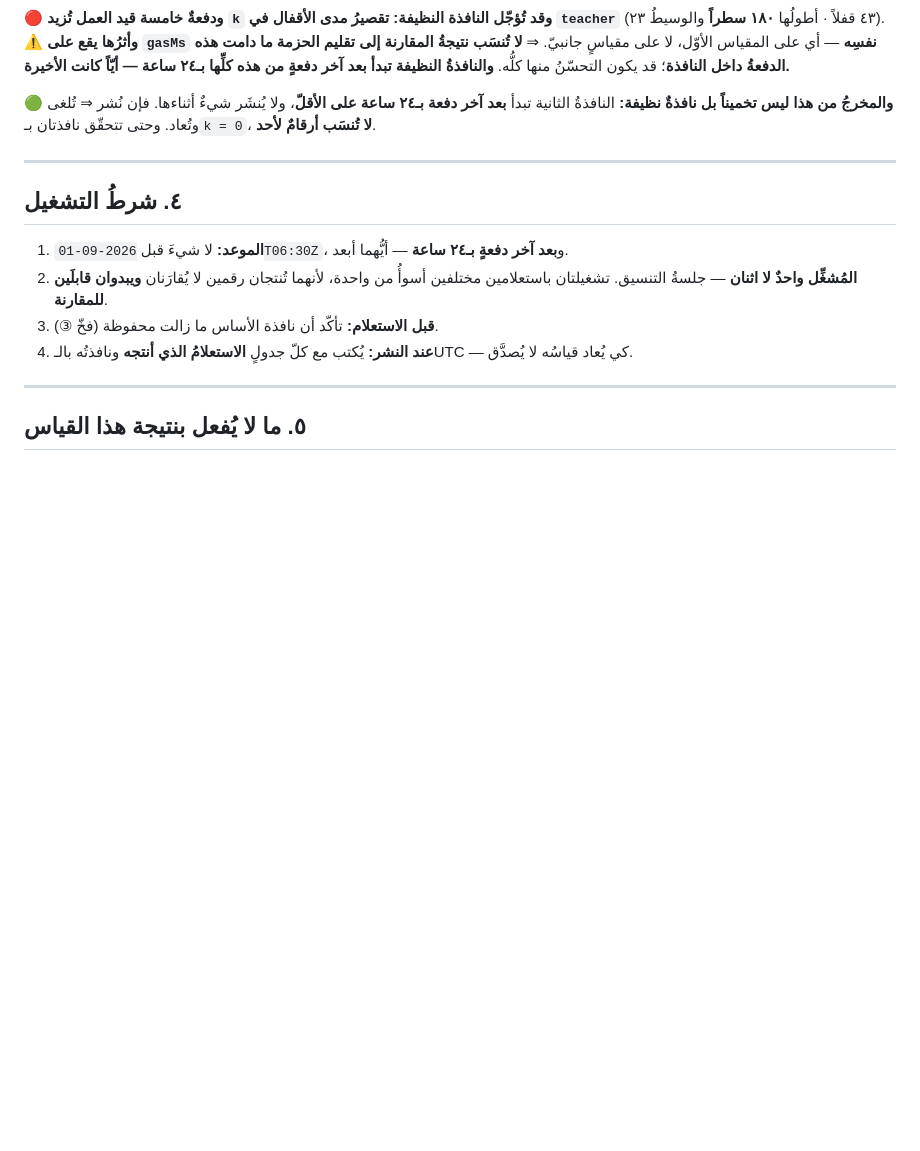
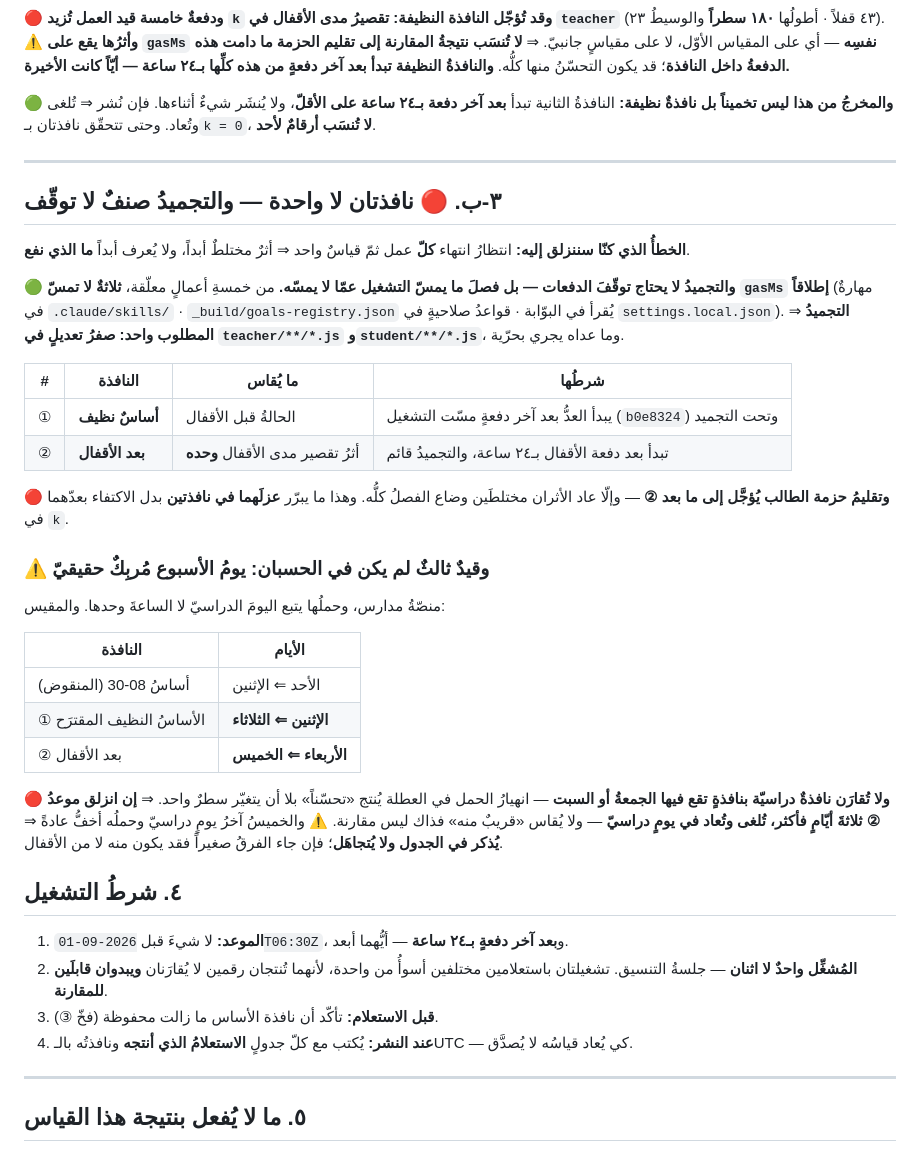
Before and after one commit to procorners-labs/school-app-yemen-web, a Markdown page: _docs/2026-08-31-بروتوكول-قياس-أثر-تسريع-المصدر.md, the part around the change. GitHub-like rendering; blank space fills up the shorter version.

Commit message:
docs(perf): نافذتان لا واحدة — التجميدُ صنفٌ لا توقّف · ويومُ الأسبوع مُربِكٌ مقيس (#160)
التجميدُ المطلوب واحد: صفرُ تعديلٍ في teacher/**/*.js و student/**/*.js — وثلاثةٌ من
خمسة أعمالٍ معلّقة لا تمسّ gasMs إطلاقاً فتجري بحرّية.

ونافذتان تعزلان الأثرين بدل عدّهما في k: أساسٌ نظيف ⇒ ثمّ الأقفالُ وحدها.

⚠️ وقيدٌ لم يكن في الحسبان — مقيسٌ لا مقدَّر: يومُ الأسبوع مُربِك. الأساسُ يقع
الإثنين⇐الثلاثاء ونافذةُ الأقفال الأربعاء⇐الخميس. ولا تُقارَن نافذةٌ دراسيّة بأخرى
تقع فيها الجمعةُ أو السبت — انهيارُ الحمل في العطلة يُنتج «تحسّناً» بلا تغيير سطر.
والخميسُ آخرُ يومٍ دراسيّ وحملُه أخفّ ⇒ يُذكر ولا يُتجاهَل.

Co-authored-by: Claude Opus 5 (1M context) <noreply@anthropic.com>

```diff
--- a/_docs/2026-08-31-بروتوكول-قياس-أثر-تسريع-المصدر.md
+++ b/_docs/2026-08-31-بروتوكول-قياس-أثر-تسريع-المصدر.md
@@ -149,6 +149,41 @@ ev = 'gas' → p99(n) · p99(q) · p99(waitMs) · max(r)
 
 ---
 
+## ٣-ب. 🔴 نافذتان لا واحدة — والتجميدُ صنفٌ لا توقّف
+
+**الخطأُ الذي كنّا سننزلق إليه:** انتظارُ انتهاء **كلّ** عمل ثمّ قياسٌ واحد ⇒ أثرٌ مختلطٌ
+أبداً، ولا يُعرف أبداً **ما الذي نفع**.
+
+🟢 **والتجميدُ لا يحتاج توقّفَ الدفعات — بل فصلَ ما يمسّ التشغيل عمّا لا يمسّه.**
+من خمسةِ أعمالٍ معلّقة، **ثلاثةٌ لا تمسّ `gasMs` إطلاقاً** (مهارةٌ في `.claude/skills/` ·
+`_build/goals-registry.json` يُقرأ في البوّابة · قواعدُ صلاحيةٍ في `settings.local.json`).
+⇒ **التجميدُ المطلوب واحد: صفرُ تعديلٍ في `teacher/**/*.js` و`student/**/*.js`**،
+وما عداه يجري بحرّية.
+
+| # | النافذة | ما يُقاس | شرطُها |
+|---|---|---|---|
+| ① | **أساسٌ نظيف** | الحالةُ قبل الأقفال | يبدأ العدُّ بعد آخر دفعةٍ مسّت التشغيل (`b0e8324`) وتحت التجميد |
+| ② | **بعد الأقفال** | أثرُ تقصير مدى الأقفال **وحده** | تبدأ بعد دفعة الأقفال بـ٢٤ ساعة، والتجميدُ قائم |
+
+🔴 **وتقليمُ حزمة الطالب يُؤجَّل إلى ما بعد ②** — وإلّا عاد الأثران مختلطَين وضاع الفصلُ
+كلُّه. وهذا ما يبرّر **عزلَهما في نافذتين** بدل الاكتفاء بعدّهما في `k`.
+
+### ⚠️ وقيدٌ ثالثٌ لم يكن في الحسبان: **يومُ الأسبوع مُربِكٌ حقيقيّ**
+
+منصّةُ مدارس، وحملُها يتبع اليومَ الدراسيّ لا الساعةَ وحدها. والمقيس:
+
+| النافذة | الأيام |
+|---|---|
+| أساسُ 08-30 (المنقوض) | الأحد ⇐ الإثنين |
+| ① الأساسُ النظيف المقترَح | **الإثنين ⇐ الثلاثاء** |
+| ② بعد الأقفال | **الأربعاء ⇐ الخميس** |
+
+🔴 **ولا تُقارَن نافذةٌ دراسيّة بنافذةٍ تقع فيها الجمعةُ أو السبت** — انهيارُ الحمل في
+العطلة يُنتج «تحسّناً» بلا أن يتغيّر سطرٌ واحد. ⇒ **إن انزلق موعدُ ② ثلاثةَ أيّامٍ فأكثر،
+تُلغى وتُعاد في يومٍ دراسيّ** — ولا يُقاس «قريبٌ منه» فذاك ليس مقارنة.
+⚠️ والخميسُ آخرُ يومٍ دراسيّ وحملُه أخفُّ عادةً ⇒ **يُذكر في الجدول ولا يُتجاهَل**؛ فإن
+جاء الفرقُ صغيراً فقد يكون منه لا من الأقفال.
+
 ## ٤. شرطُ التشغيل
 
 1. **الموعد:** لا شيءَ قبل `2026-09-01T06:30Z`، و**بعد آخر دفعةٍ بـ٢٤ ساعة** — أيُّهما أبعد.
```
